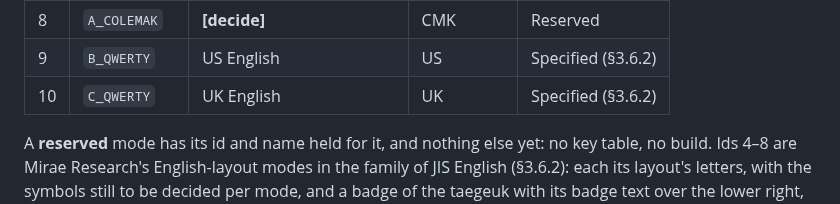
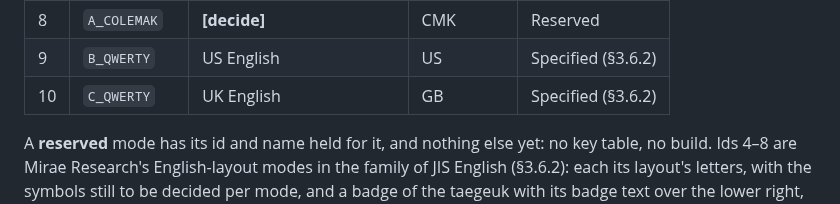
Before and after one commit to team-mirae/jis-korean, a Markdown page: docs/spec.md, the part around the change. Rendered like a GitHub page.

```diff
--- a/docs/spec.md
+++ b/docs/spec.md
@@ -261,7 +261,7 @@ an ISO board, for example, isn't an issue this repository will fix.
 | 7 | `A_DVORAK` | **[decide]** | DV | Reserved |
 | 8 | `A_COLEMAK` | **[decide]** | CMK | Reserved |
 | 9 | `B_QWERTY` | US English | US | Specified (§3.6.2) |
-| 10 | `C_QWERTY` | UK English | UK | Specified (§3.6.2) |
+| 10 | `C_QWERTY` | UK English | GB | Specified (§3.6.2) |
 
 A **reserved** mode has its id and name held for it, and nothing else yet: no key table, no build.
 Ids 4–8 are Mirae Research's English-layout modes in the family of JIS English (§3.6.2): each its
```
Also changed, not shown: docs/logo/README.md (+3 -3 lines), mac/Resources/icons/mode-c-qwerty.png, mac/Resources/icons/mode-c-qwerty@2x.png, 2 other files.
